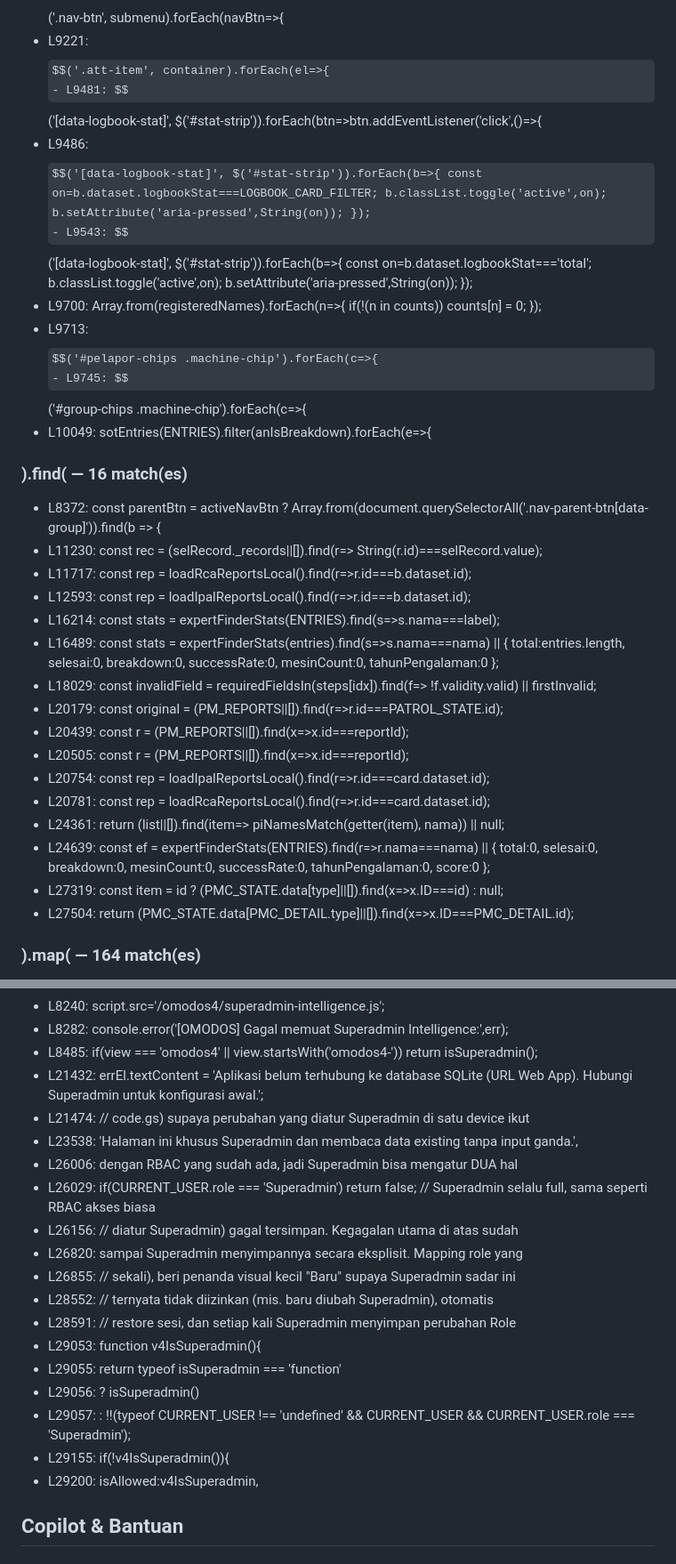
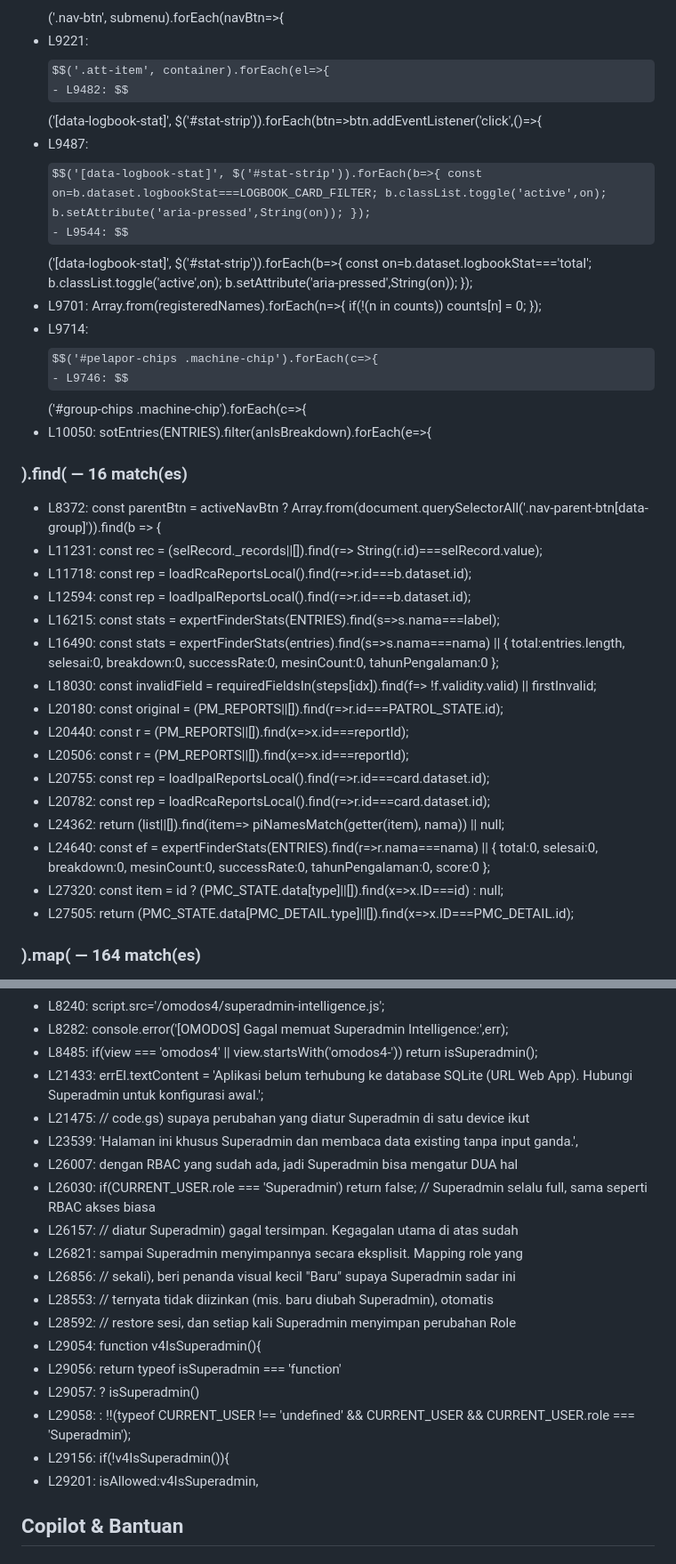
Before and after one commit to juldigi/bmj.omodos, a Markdown page: audit/RECOVERED_FRONTEND_STATIC_AUDIT.md, 2 parts joined by grey strips. Shown at 89% size. Drawn GitHub-style; some formulas as TeX source.

```diff
--- a/audit/RECOVERED_FRONTEND_STATIC_AUDIT.md
+++ b/audit/RECOVERED_FRONTEND_STATIC_AUDIT.md
@@ -54,30 +54,30 @@
 - L8539: $$('.bottom-nav-btn').forEach(btn=>{
 - L8554: $$('.nav-btn', submenu).forEach(navBtn=>{
 - L9221: $$('.att-item', container).forEach(el=>{
-- L9481: $$('[data-logbook-stat]', $('#stat-strip')).forEach(btn=>btn.addEventListener('click',()=>{
-- L9486: $$('[data-logbook-stat]', $('#stat-strip')).forEach(b=>{ const on=b.dataset.logbookStat===LOGBOOK_CARD_FILTER; b.classList.toggle('active',on); b.setAttribute('aria-pressed',String(on)); });
-- L9543: $$('[data-logbook-stat]', $('#stat-strip')).forEach(b=>{ const on=b.dataset.logbookStat==='total'; b.classList.toggle('active',on); b.setAttribute('aria-pressed',String(on)); });
-- L9700: Array.from(registeredNames).forEach(n=>{ if(!(n in counts)) counts[n] = 0; });
-- L9713: $$('#pelapor-chips .machine-chip').forEach(c=>{
-- L9745: $$('#group-chips .machine-chip').forEach(c=>{
-- L10049: sotEntries(ENTRIES).filter(anIsBreakdown).forEach(e=>{
+- L9482: $$('[data-logbook-stat]', $('#stat-strip')).forEach(btn=>btn.addEventListener('click',()=>{
+- L9487: $$('[data-logbook-stat]', $('#stat-strip')).forEach(b=>{ const on=b.dataset.logbookStat===LOGBOOK_CARD_FILTER; b.classList.toggle('active',on); b.setAttribute('aria-pressed',String(on)); });
+- L9544: $$('[data-logbook-stat]', $('#stat-strip')).forEach(b=>{ const on=b.dataset.logbookStat==='total'; b.classList.toggle('active',on); b.setAttribute('aria-pressed',String(on)); });
+- L9701: Array.from(registeredNames).forEach(n=>{ if(!(n in counts)) counts[n] = 0; });
+- L9714: $$('#pelapor-chips .machine-chip').forEach(c=>{
+- L9746: $$('#group-chips .machine-chip').forEach(c=>{
+- L10050: sotEntries(ENTRIES).filter(anIsBreakdown).forEach(e=>{
 ### ).find( — 16 match(es)
 - L8372: const parentBtn = activeNavBtn ? Array.from(document.querySelectorAll('.nav-parent-btn[data-group]')).find(b => {
-- L11230: const rec = (selRecord._records||[]).find(r=> String(r.id)===selRecord.value);
-- L11717: const rep = loadRcaReportsLocal().find(r=>r.id===b.dataset.id);
-- L12593: const rep = loadIpalReportsLocal().find(r=>r.id===b.dataset.id);
-- L16214: const stats = expertFinderStats(ENTRIES).find(s=>s.nama===label);
-- L16489: const stats = expertFinderStats(entries).find(s=>s.nama===nama) || { total:entries.length, selesai:0, breakdown:0, successRate:0, mesinCount:0, tahunPengalaman:0 };
-- L18029: const invalidField = requiredFieldsIn(steps[idx]).find(f=> !f.validity.valid) || firstInvalid;
-- L20179: const original = (PM_REPORTS||[]).find(r=>r.id===PATROL_STATE.id);
-- L20439: const r = (PM_REPORTS||[]).find(x=>x.id===reportId);
-- L20505: const r = (PM_REPORTS||[]).find(x=>x.id===reportId);
-- L20754: const rep = loadIpalReportsLocal().find(r=>r.id===card.dataset.id);
-- L20781: const rep = loadRcaReportsLocal().find(r=>r.id===card.dataset.id);
-- L24361: return (list||[]).find(item=> piNamesMatch(getter(item), nama)) || null;
-- L24639: const ef = expertFinderStats(ENTRIES).find(r=>r.nama===nama) || { total:0, selesai:0, breakdown:0, mesinCount:0, successRate:0, tahunPengalaman:0, score:0 };
-- L27319: const item = id ? (PMC_STATE.data[type]||[]).find(x=>x.ID===id) : null;
-- L27504: return (PMC_STATE.data[PMC_DETAIL.type]||[]).find(x=>x.ID===PMC_DETAIL.id);
+- L11231: const rec = (selRecord._records||[]).find(r=> String(r.id)===selRecord.value);
+- L11718: const rep = loadRcaReportsLocal().find(r=>r.id===b.dataset.id);
+- L12594: const rep = loadIpalReportsLocal().find(r=>r.id===b.dataset.id);
+- L16215: const stats = expertFinderStats(ENTRIES).find(s=>s.nama===label);
+- L16490: const stats = expertFinderStats(entries).find(s=>s.nama===nama) || { total:entries.length, selesai:0, breakdown:0, successRate:0, mesinCount:0, tahunPengalaman:0 };
+- L18030: const invalidField = requiredFieldsIn(steps[idx]).find(f=> !f.validity.valid) || firstInvalid;
+- L20180: const original = (PM_REPORTS||[]).find(r=>r.id===PATROL_STATE.id);
+- L20440: const r = (PM_REPORTS||[]).find(x=>x.id===reportId);
+- L20506: const r = (PM_REPORTS||[]).find(x=>x.id===reportId);
+- L20755: const rep = loadIpalReportsLocal().find(r=>r.id===card.dataset.id);
+- L20782: const rep = loadRcaReportsLocal().find(r=>r.id===card.dataset.id);
+- L24362: return (list||[]).find(item=> piNamesMatch(getter(item), nama)) || null;
+- L24640: const ef = expertFinderStats(ENTRIES).find(r=>r.nama===nama) || { total:0, selesai:0, breakdown:0, mesinCount:0, successRate:0, tahunPengalaman:0, score:0 };
+- L27320: const item = id ? (PMC_STATE.data[type]||[]).find(x=>x.ID===id) : null;
+- L27505: return (PMC_STATE.data[PMC_DETAIL.type]||[]).find(x=>x.ID===PMC_DETAIL.id);
 ### ).map( — 164 match(es)
 - L6921: const dateRows = (res.dateFixSample||[]).map(x=> `<tr><td>${escapeHtml(String(x.id))}</td><td>${escapeHtml(x.oldValue)}</td><td>→ ${escapeHtml(x.newValue)}</td></tr>`).join('');
 - L6922: const jenisRows = (res.jenisFixSample||[]).map(x=> `<tr><td>${escapeHtml(String(x.id))}</td><td>${escapeHtml(x.oldDeskripsi)}</td><td>→ Jenis Pekerjaan: ${escapeHtml(x.newJenis)}</td></tr>`).join('');
@@ -253,22 +253,22 @@
 - L8240: script.src='/omodos4/superadmin-intelligence.js';
 - L8282: console.error('[OMODOS] Gagal memuat Superadmin Intelligence:',err);
 - L8485: if(view === 'omodos4' || view.startsWith('omodos4-')) return isSuperadmin();
-- L21432: errEl.textContent = 'Aplikasi belum terhubung ke database SQLite (URL Web App). Hubungi Superadmin untuk konfigurasi awal.';
-- L21474: // code.gs) supaya perubahan yang diatur Superadmin di satu device ikut
-- L23538: 'Halaman ini khusus Superadmin dan membaca data existing tanpa input ganda.',
-- L26006: dengan RBAC yang sudah ada, jadi Superadmin bisa mengatur DUA hal
-- L26029: if(CURRENT_USER.role === 'Superadmin') return false; // Superadmin selalu full, sama seperti RBAC akses biasa
-- L26156: // diatur Superadmin) gagal tersimpan. Kegagalan utama di atas sudah
-- L26820: sampai Superadmin menyimpannya secara eksplisit. Mapping role yang
-- L26855: // sekali), beri penanda visual kecil "Baru" supaya Superadmin sadar ini
-- L28552: // ternyata tidak diizinkan (mis. baru diubah Superadmin), otomatis
-- L28591: // restore sesi, dan setiap kali Superadmin menyimpan perubahan Role
-- L29053: function v4IsSuperadmin(){
-- L29055: return typeof isSuperadmin === 'function'
-- L29056: ? isSuperadmin()
-- L29057: : !!(typeof CURRENT_USER !== 'undefined' && CURRENT_USER && CURRENT_USER.role === 'Superadmin');
-- L29155: if(!v4IsSuperadmin()){
-- L29200: isAllowed:v4IsSuperadmin,
+- L21433: errEl.textContent = 'Aplikasi belum terhubung ke database SQLite (URL Web App). Hubungi Superadmin untuk konfigurasi awal.';
+- L21475: // code.gs) supaya perubahan yang diatur Superadmin di satu device ikut
+- L23539: 'Halaman ini khusus Superadmin dan membaca data existing tanpa input ganda.',
+- L26007: dengan RBAC yang sudah ada, jadi Superadmin bisa mengatur DUA hal
+- L26030: if(CURRENT_USER.role === 'Superadmin') return false; // Superadmin selalu full, sama seperti RBAC akses biasa
+- L26157: // diatur Superadmin) gagal tersimpan. Kegagalan utama di atas sudah
+- L26821: sampai Superadmin menyimpannya secara eksplisit. Mapping role yang
+- L26856: // sekali), beri penanda visual kecil "Baru" supaya Superadmin sadar ini
+- L28553: // ternyata tidak diizinkan (mis. baru diubah Superadmin), otomatis
+- L28592: // restore sesi, dan setiap kali Superadmin menyimpan perubahan Role
+- L29054: function v4IsSuperadmin(){
+- L29056: return typeof isSuperadmin === 'function'
+- L29057: ? isSuperadmin()
+- L29058: : !!(typeof CURRENT_USER !== 'undefined' && CURRENT_USER && CURRENT_USER.role === 'Superadmin');
+- L29156: if(!v4IsSuperadmin()){
+- L29201: isAllowed:v4IsSuperadmin,
 
 ## Copilot & Bantuan
 ### Copilot — 367 match(es)
```
Also changed, not shown: other parts of audit/RECOVERED_FRONTEND_STATIC_AUDIT.md (+189 -189 lines).
